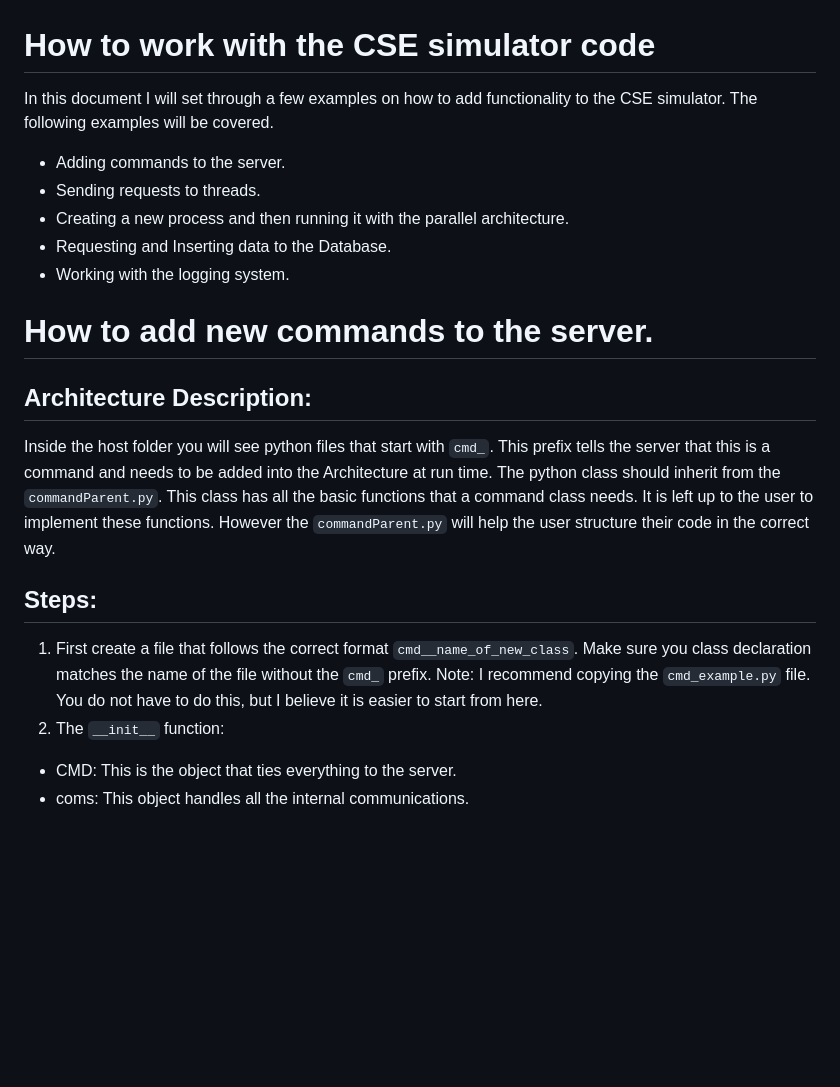
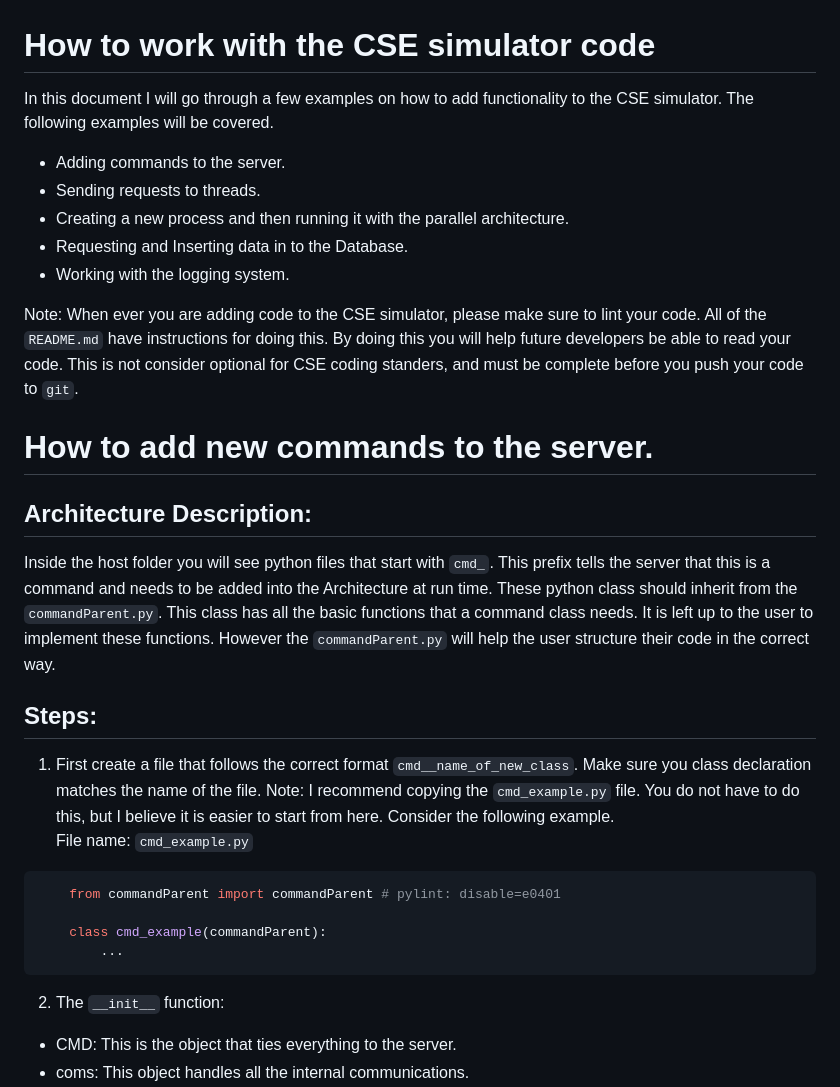
Before and after one commit to Center-for-Space-Engineering/ground_station, a Markdown page: HOWTO.md, the part around the change. Rendered like a GitHub page; blank space fills up the shorter version.

````diff
--- a/HOWTO.md
+++ b/HOWTO.md
@@ -1,19 +1,28 @@
 # How to work with the CSE simulator code
-In this document I will set through a few examples on how to add functionality to the CSE simulator. The following examples will be covered.
+In this document I will go through a few examples on how to add functionality to the CSE simulator. The following examples will be covered.
 - Adding commands to the server.
 - Sending requests to threads.
 - Creating a new process and then running it with the parallel architecture.
-- Requesting and Inserting data to the Database.
+- Requesting and Inserting data in to the Database.
 - Working with the logging system.
+
+Note: When ever you are adding code to the CSE simulator, please make sure to lint your code. All of the `README.md` have instructions for doing this. By doing this you will help future developers be able to read your code. This is not consider optional for CSE coding standers, and must be complete before you push your code to `git`.
 
 # How to add new commands to the server.
 ## Architecture Description:
-Inside the host folder you will see python files that start with `cmd_`. This prefix tells the server that this is a command and needs to be added into the Architecture at run time. The python class should inherit from the `commandParent.py`. This class has all the basic functions that a command class needs. It is left up to the user to implement these functions. However the `commandParent.py` will help the user structure their code in the correct way.
+Inside the host folder you will see python files that start with `cmd_`. This prefix tells the server that this is a command and needs to be added into the Architecture at run time. These python class should inherit from the `commandParent.py`. This class has all the basic functions that a command class needs. It is left up to the user to implement these functions. However the `commandParent.py` will help the user structure their code in the correct way.
 
 
 ## Steps:
-1. First create a file that follows the correct format `cmd__name_of_new_class`. Make sure you class declaration matches the name of the file without the `cmd_` prefix.
-Note: I recommend copying the `cmd_example.py` file. You do not have to do this, but I believe it is easier to start from here.
+1. First create a file that follows the correct format `cmd__name_of_new_class`. Make sure you class declaration matches the name of the file.
+Note: I recommend copying the `cmd_example.py` file. You do not have to do this, but I believe it is easier to start from here. Consider the following example. \
+File name: `cmd_example.py`
+```python
+    from commandParent import commandParent # pylint: disable=e0401
+
+    class cmd_example(commandParent):
+        ...
+```
 2. The `__init__` function:
  - CMD: This is the object that ties everything to the server.
  - coms: This object handles all the internal communications.
````
